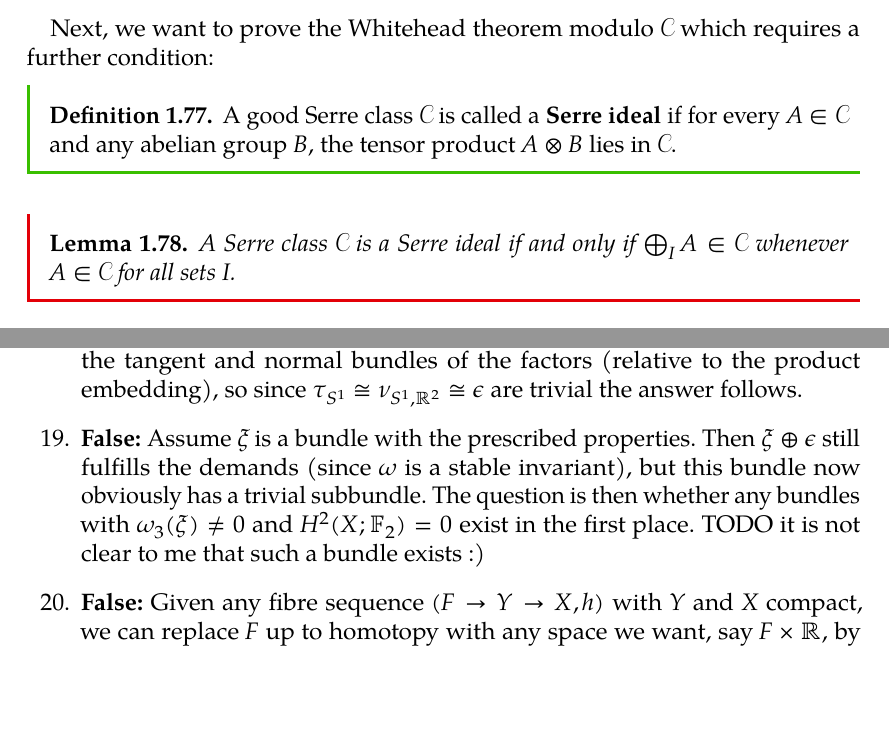
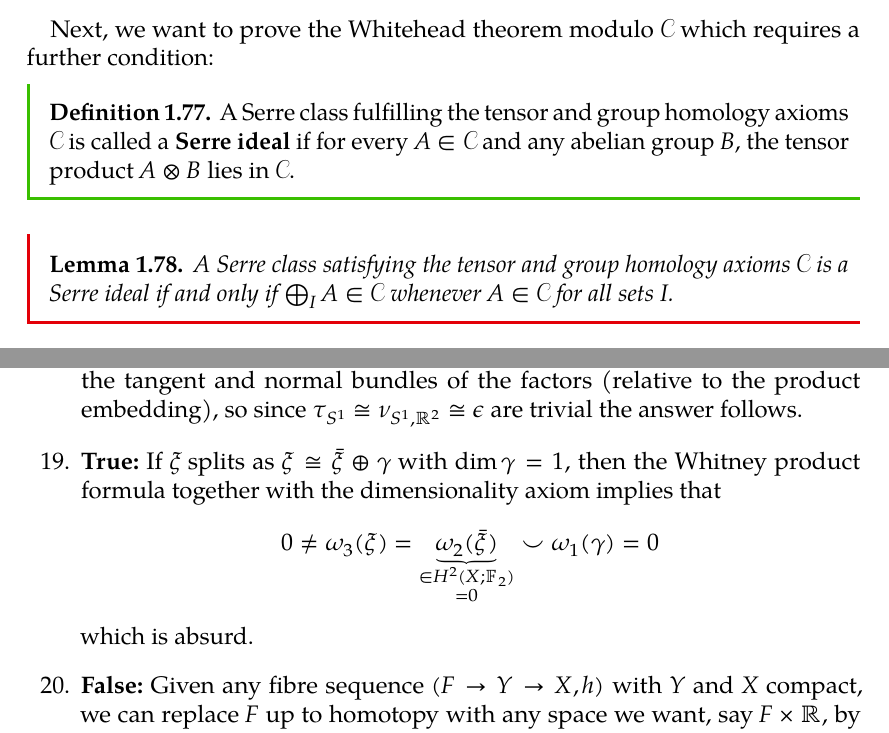
Before and after one commit to bensteffan/algebraic-topology-1-notes-bonn-ws23, a LaTeX document (src/algebraic_topology_1_lecture_notes.tex, which reads src/sections/exercises.tex, src/sections/spectral_sequences.tex): two parts of pages 53 and 166 of 173, joined at a grey line, cut so that both start at the same text, the shorter picture padded with empty space. The pictures show the PDF file algebraic_topology_1_lecture_notes.pdf that the author committed with the source.

Commit message:
Update Quick Questions 2 & minor bug fixes
One of the questions on the second Q&A sheet, question 19, has been
replaced with an easier-to-answer version, so we update our solution
accordinly.

Also picks up on some small issues here and there.

```diff
--- a/src/sections/exercises.tex
+++ b/src/sections/exercises.tex
@@ -1936,9 +1936,11 @@ This section contains two sets of 20 questions each designed to be answered from
 		\item \strong{True:} By Serre class theory applied to the good Serre class of finite abelian groups, we have that $\pi_n(X, *)$ is finite for all $n$ if and only if $H_n(X; \Z)$ is (using that $X$ is simply connected and therefore simple).
 			The claim follows.
 		\item \strong{True:} The tangent and normal bundles of a product are the product of the tangent and normal bundles of the factors (relative to the product embedding), so since $\tau_{S^1} \isom \nu_{S^1, \R^2} \isom \epsilon$ are trivial the answer follows.
-		\item \strong{False:} Assume $\xi$ is a bundle with the prescribed properties.
-			Then $\xi \dsum \epsilon$ still fulfills the demands (since $\omega$ is a stable invariant), but this bundle now obviously has a trivial subbundle.
-			The question is then whether any bundles with $\omega_3(\xi) \neq 0$ and $H^2(X; \F_2) = 0$ exist in the first place. TODO it is not clear to me that such a bundle exists :)
+		\item \strong{True:} If $\xi$ splits as $\xi \isom \bar{\xi} \dsum \gamma$ with $\dim \gamma = 1$, then the Whitney product formula together with the dimensionality axiom implies that
+			\begin{equation*}
+				0 \neq \omega_3(\xi) = \underbrace{\omega_2(\bar{\xi})}_{\substack{\in H^2(X; \F_2) \\ = 0}} \smile \omega_1(\gamma) = 0
+			\end{equation*}
+			which is absurd.
 		\item \strong{False:} Given any fibre sequence $(F \to Y \to X, h)$ with $Y$ and $X$ compact, we can replace $F$ up to homotopy with any space we want, say $F \times \R$, by precomposing $h$ with a deformation retraction onto $F$.
 			This space is non-compact independent of whether $F$ was to start with.
 			\qedhere
--- a/src/sections/spectral_sequences.tex
+++ b/src/sections/spectral_sequences.tex
@@ -2897,10 +2897,10 @@ We can now prove theorem \ref{thm:protohurmodc}, or in fact a more general versi
 
 Next, we want to prove the Whitehead theorem modulo $\catfont{C}$ which requires a further condition:
 \begin{definition}
-	A good Serre class $\catfont{C}$ is called a \strong{Serre ideal}\index{Serre ideal} if for every $A \in \catfont{C}$ and any abelian group $B$, the tensor product $A \tensor B$ lies in $\catfont{C}$.
+	A Serre class fulfilling the tensor and group homology axioms $\catfont{C}$ is called a \strong{Serre ideal}\index{Serre ideal} if for every $A \in \catfont{C}$ and any abelian group $B$, the tensor product $A \tensor B$ lies in $\catfont{C}$.
 \end{definition}
 \begin{lemma}
-	A Serre class $\catfont{C}$ is a Serre ideal if and only if $\bigdsum_I A \in \catfont{C}$ whenever $A \in \catfont{C}$ for all sets $I$.
+	A Serre class satisfying the tensor and group homology axioms $\catfont{C}$ is a Serre ideal if and only if $\bigdsum_I A \in \catfont{C}$ whenever $A \in \catfont{C}$ for all sets $I$.
 \end{lemma}
 \begin{proof}
 	We have $\bigdsum_I A = \big(\bigdsum_I \Z\big) \tensor A$.
```
Also changed, not shown: src/sections/smooth_manifolds.tex (+1 -1 lines), algebraic_topology_1_lecture_notes.pdf, src/sections/exercises.tex (2 more changed lines).
